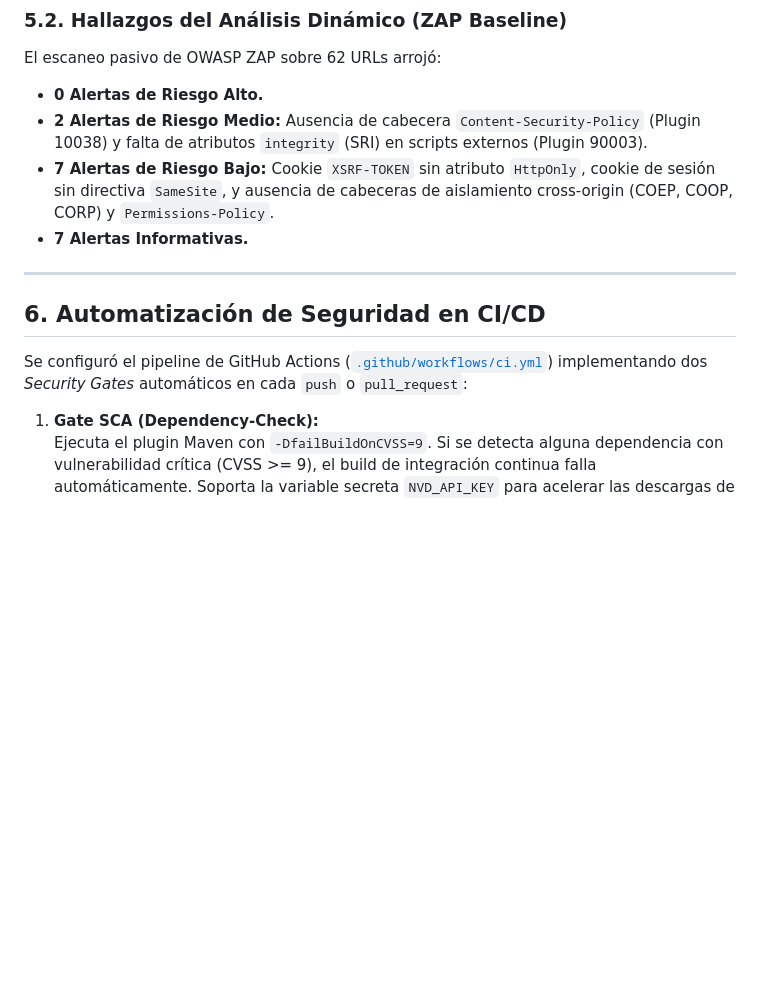
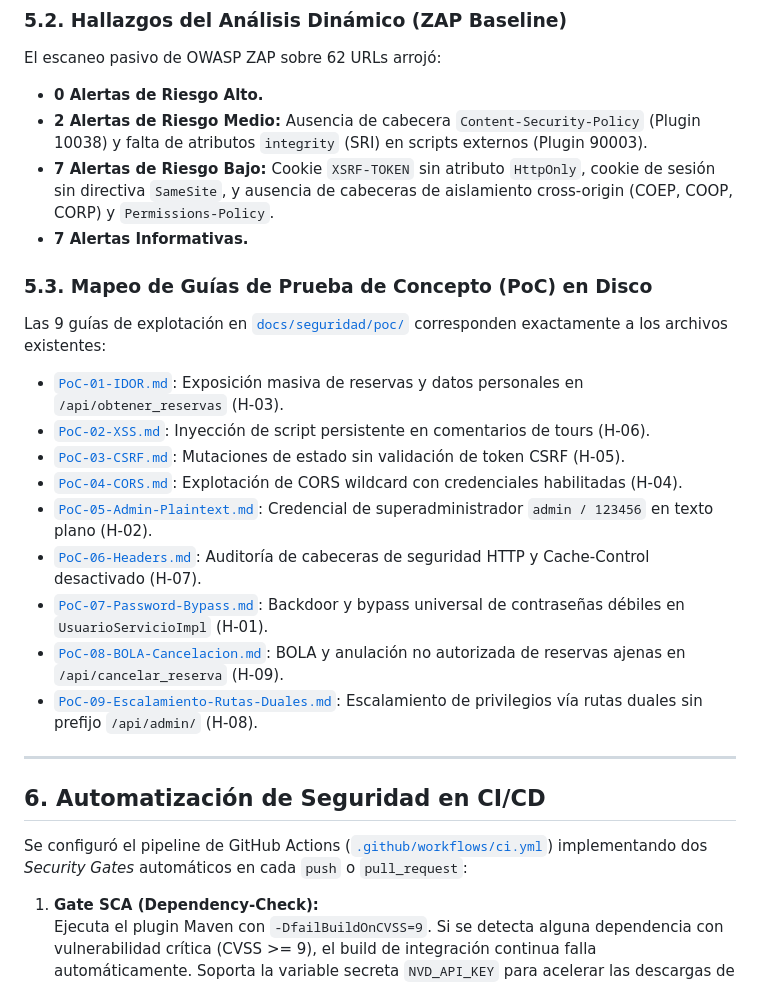
Before and after one commit to ROMINAP-28/PROYECTO, a Markdown page: docs/seguridad/INFORME_FINAL.md, the part around one of its changes. Drawn GitHub-style; blank space fills up the shorter version.

```diff
--- a/docs/seguridad/INFORME_FINAL.md
+++ b/docs/seguridad/INFORME_FINAL.md
@@ -127,6 +130,18 @@ El escaneo pasivo de OWASP ZAP sobre 62 URLs arrojó:
 - **7 Alertas de Riesgo Bajo:** Cookie `XSRF-TOKEN` sin atributo `HttpOnly`, cookie de sesión sin directiva `SameSite`, y ausencia de cabeceras de aislamiento cross-origin (COEP, COOP, CORP) y `Permissions-Policy`.
 - **7 Alertas Informativas.**
 
+### 5.3. Mapeo de Guías de Prueba de Concepto (PoC) en Disco
+Las 9 guías de explotación en [`docs/seguridad/poc/`](poc/) corresponden exactamente a los archivos existentes:
+- [`PoC-01-IDOR.md`](poc/PoC-01-IDOR.md): Exposición masiva de reservas y datos personales en `/api/obtener_reservas` (H-03).
+- [`PoC-02-XSS.md`](poc/PoC-02-XSS.md): Inyección de script persistente en comentarios de tours (H-06).
+- [`PoC-03-CSRF.md`](poc/PoC-03-CSRF.md): Mutaciones de estado sin validación de token CSRF (H-05).
+- [`PoC-04-CORS.md`](poc/PoC-04-CORS.md): Explotación de CORS wildcard con credenciales habilitadas (H-04).
+- [`PoC-05-Admin-Plaintext.md`](poc/PoC-05-Admin-Plaintext.md): Credencial de superadministrador `admin / 123456` en texto plano (H-02).
+- [`PoC-06-Headers.md`](poc/PoC-06-Headers.md): Auditoría de cabeceras de seguridad HTTP y Cache-Control desactivado (H-07).
+- [`PoC-07-Password-Bypass.md`](poc/PoC-07-Password-Bypass.md): Backdoor y bypass universal de contraseñas débiles en `UsuarioServicioImpl` (H-01).
+- [`PoC-08-BOLA-Cancelacion.md`](poc/PoC-08-BOLA-Cancelacion.md): BOLA y anulación no autorizada de reservas ajenas en `/api/cancelar_reserva` (H-09).
+- [`PoC-09-Escalamiento-Rutas-Duales.md`](poc/PoC-09-Escalamiento-Rutas-Duales.md): Escalamiento de privilegios vía rutas duales sin prefijo `/api/admin/` (H-08).
+
 ---
 
 ## 6. Automatización de Seguridad en CI/CD
```
Also changed, not shown: other parts of docs/seguridad/INFORME_FINAL.md (+10 -7 lines).
